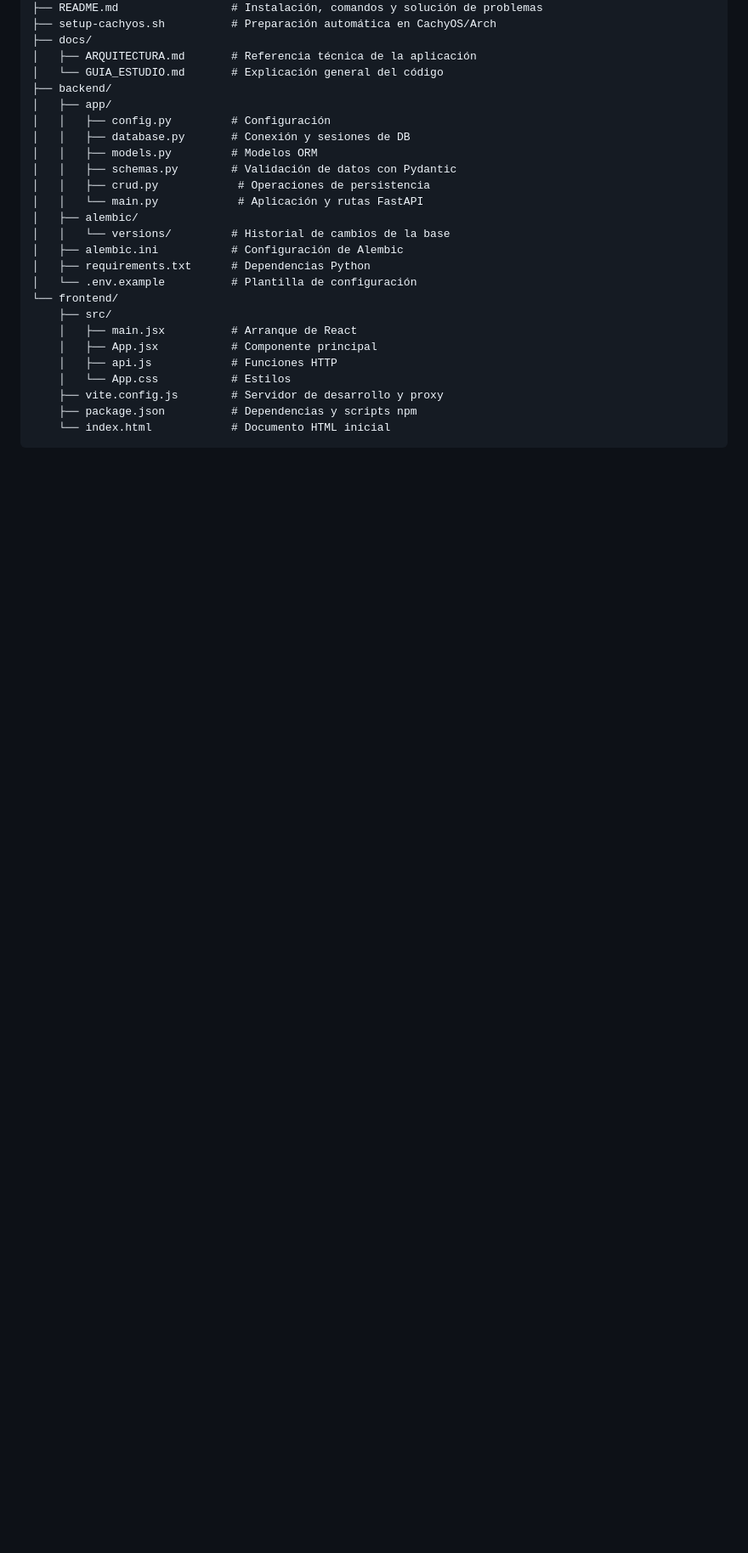
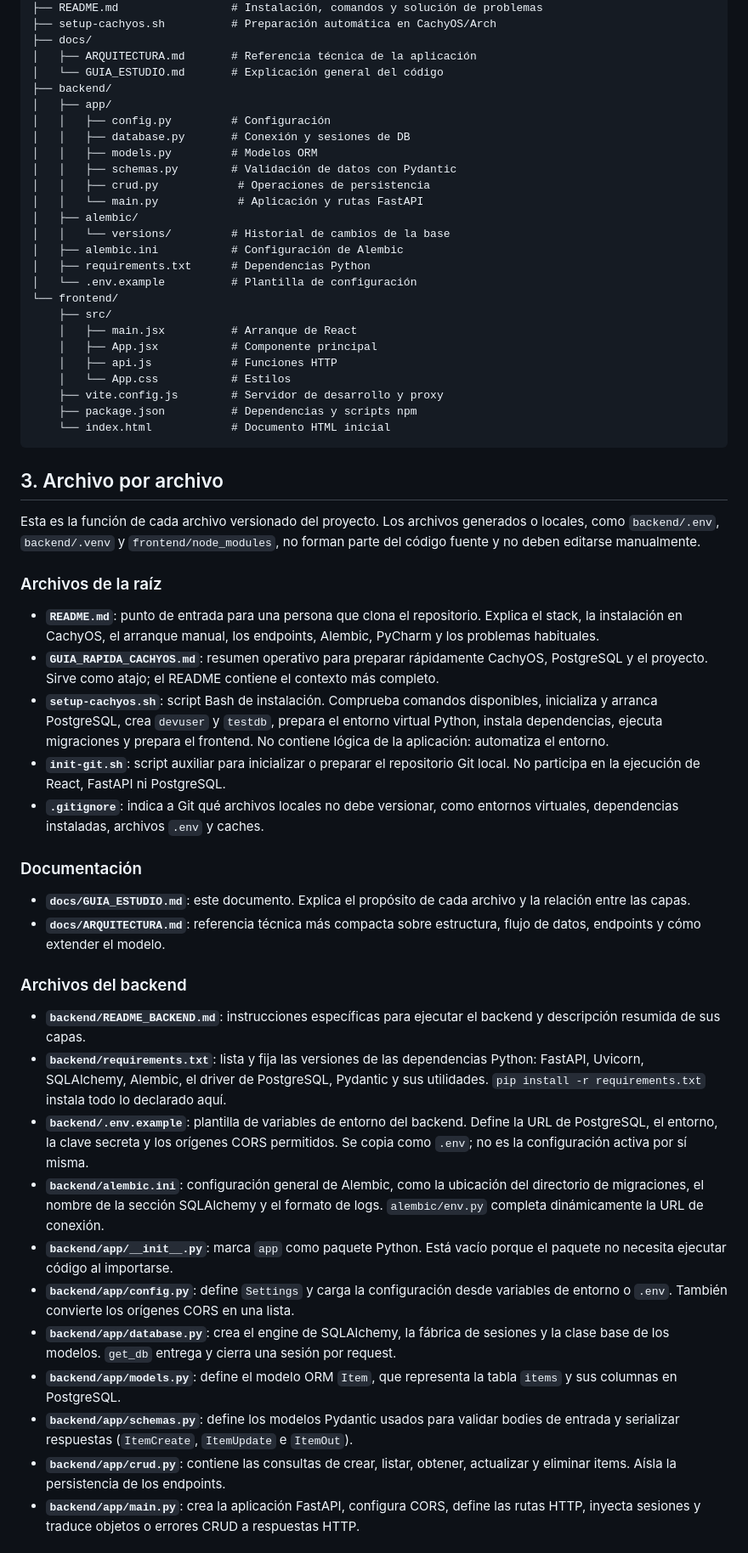
Before and after one commit to E1Naiko/cachyos-stack-demo, a Markdown page: docs/GUIA_ESTUDIO.md, the part around one of its changes. Shown at 85% size. Drawn GitHub-style; blank space fills up the shorter version.

Commit message:
docs: describe every project file
Co-authored-by: arena-agent <297053741+arena-agent@users.noreply.github.com>

````diff
--- a/docs/GUIA_ESTUDIO.md
+++ b/docs/GUIA_ESTUDIO.md
@@ -52,3 +52,35 @@ cachyos-stack-demo/
     ├── package.json          # Dependencias y scripts npm
     └── index.html            # Documento HTML inicial
 ```
+
+## 3. Archivo por archivo
+
+Esta es la función de cada archivo versionado del proyecto. Los archivos generados o locales, como `backend/.env`, `backend/.venv` y `frontend/node_modules`, no forman parte del código fuente y no deben editarse manualmente.
+
+### Archivos de la raíz
+
+- **`README.md`**: punto de entrada para una persona que clona el repositorio. Explica el stack, la instalación en CachyOS, el arranque manual, los endpoints, Alembic, PyCharm y los problemas habituales.
+- **`GUIA_RAPIDA_CACHYOS.md`**: resumen operativo para preparar rápidamente CachyOS, PostgreSQL y el proyecto. Sirve como atajo; el README contiene el contexto más completo.
+- **`setup-cachyos.sh`**: script Bash de instalación. Comprueba comandos disponibles, inicializa y arranca PostgreSQL, crea `devuser` y `testdb`, prepara el entorno virtual Python, instala dependencias, ejecuta migraciones y prepara el frontend. No contiene lógica de la aplicación: automatiza el entorno.
+- **`init-git.sh`**: script auxiliar para inicializar o preparar el repositorio Git local. No participa en la ejecución de React, FastAPI ni PostgreSQL.
+- **`.gitignore`**: indica a Git qué archivos locales no debe versionar, como entornos virtuales, dependencias instaladas, archivos `.env` y caches.
+
+### Documentación
+
+- **`docs/GUIA_ESTUDIO.md`**: este documento. Explica el propósito de cada archivo y la relación entre las capas.
+- **`docs/ARQUITECTURA.md`**: referencia técnica más compacta sobre estructura, flujo de datos, endpoints y cómo extender el modelo.
+
+### Archivos del backend
+
+- **`backend/README_BACKEND.md`**: instrucciones específicas para ejecutar el backend y descripción resumida de sus capas.
+- **`backend/requirements.txt`**: lista y fija las versiones de las dependencias Python: FastAPI, Uvicorn, SQLAlchemy, Alembic, el driver de PostgreSQL, Pydantic y sus utilidades. `pip install -r requirements.txt` instala todo lo declarado aquí.
+- **`backend/.env.example`**: plantilla de variables de entorno del backend. Define la URL de PostgreSQL, el entorno, la clave secreta y los orígenes CORS permitidos. Se copia como `.env`; no es la configuración activa por sí misma.
+- **`backend/alembic.ini`**: configuración general de Alembic, como la ubicación del directorio de migraciones, el nombre de la sección SQLAlchemy y el formato de logs. `alembic/env.py` completa dinámicamente la URL de conexión.
+- **`backend/app/__init__.py`**: marca `app` como paquete Python. Está vacío porque el paquete no necesita ejecutar código al importarse.
+- **`backend/app/config.py`**: define `Settings` y carga la configuración desde variables de entorno o `.env`. También convierte los orígenes CORS en una lista.
+- **`backend/app/database.py`**: crea el engine de SQLAlchemy, la fábrica de sesiones y la clase base de los modelos. `get_db` entrega y cierra una sesión por request.
+- **`backend/app/models.py`**: define el modelo ORM `Item`, que representa la tabla `items` y sus columnas en PostgreSQL.
+- **`backend/app/schemas.py`**: define los modelos Pydantic usados para validar bodies de entrada y serializar respuestas (`ItemCreate`, `ItemUpdate` e `ItemOut`).
+- **`backend/app/crud.py`**: contiene las consultas de crear, listar, obtener, actualizar y eliminar items. Aísla la persistencia de los endpoints.
+- **`backend/app/main.py`**: crea la aplicación FastAPI, configura CORS, define las rutas HTTP, inyecta sesiones y traduce objetos o errores CRUD a respuestas HTTP.
+
````
Also changed, not shown: other parts of docs/GUIA_ESTUDIO.md (+17 -0 lines).
